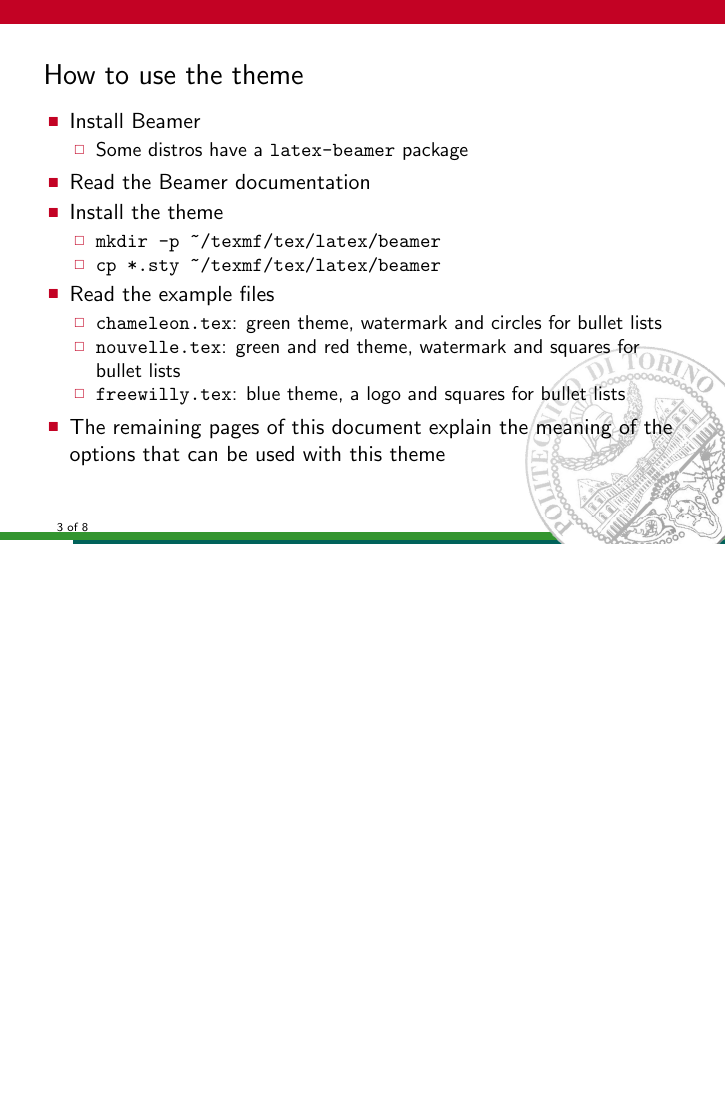
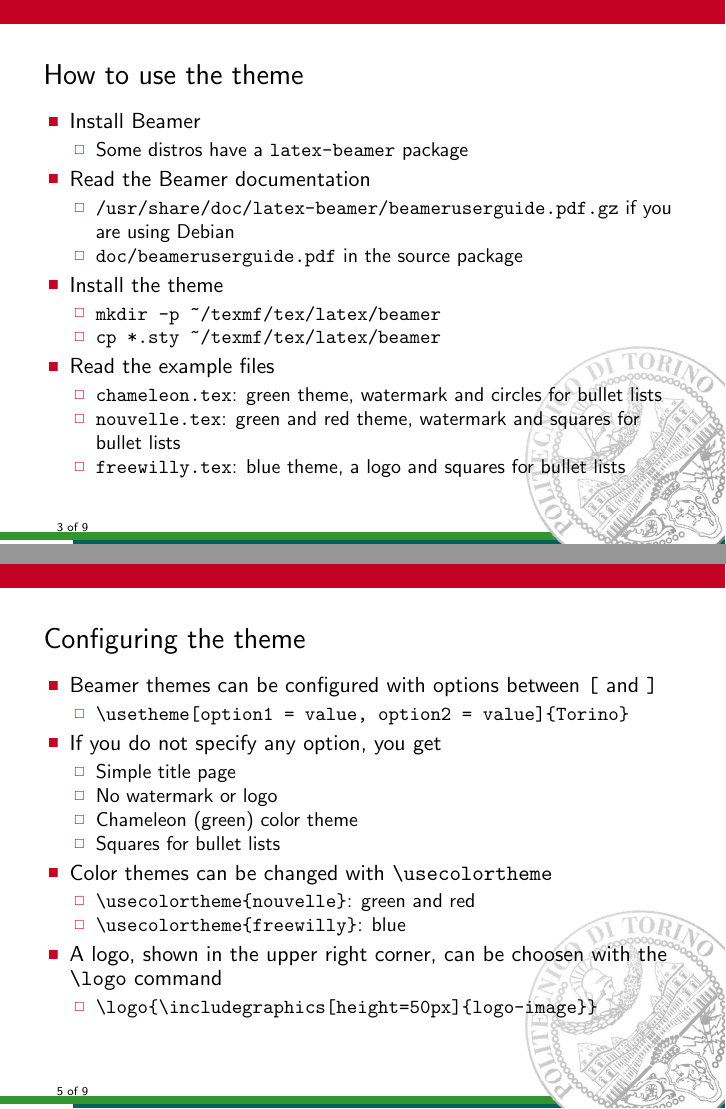
Before and after one commit to barisione/beamer-torino, LaTeX slides (nouvelle.tex, which reads content.tex): page 3 of 8 before the commit and pages 3 and 5 of 9 after it, the two joined at a grey line, the shorter picture padded with empty space. Compiled offline with pdfLaTeX.

Commit message:
Expand the documentation

```diff
--- a/content.tex
+++ b/content.tex
@@ -36,6 +36,11 @@
   \item Some distros have a \verb!latex-beamer! package
   \end{itemize}
 \item Read the Beamer documentation
+  \begin{itemize}
+  \item \verb!/usr/share/doc/latex-beamer/beameruserguide.pdf.gz! if you are
+        using Debian
+  \item \verb!doc/beameruserguide.pdf! in the source package
+  \end{itemize}
 \item Install the theme
   \begin{itemize}
   \item \verb!mkdir -p ~/texmf/tex/latex/beamer!\\
@@ -49,8 +54,6 @@
         bullet lists
   \item \verb!freewilly.tex!: blue theme, a logo and squares for bullet lists
   \end{itemize}
-\item The remaining pages of this document explain the meaning of the
-      options that can be used with this theme
 \end{itemize}
 \end{frame}
 
@@ -78,6 +80,33 @@
 \item Global themes just include inner, outer and color themes
   \begin{itemize}
     \item \verb!beamerthemeTorino.sty!
+  \end{itemize}
+\end{itemize}
+\end{frame}
+
+\begin{frame}[t,fragile]{Configuring the theme}
+\begin{itemize}
+\item Beamer themes can be configured with options between \verb![! and
+      \verb!]!
+  \begin{itemize}
+  \item \verb!\usetheme[option1 = value, option2 = value]{Torino}!
+  \end{itemize}
+\item If you do not specify any option, you get
+  \begin{itemize}
+  \item Simple title page
+  \item No watermark or logo
+  \item Chameleon (green) color theme
+  \item Squares for bullet lists
+  \end{itemize}
+\item Color themes can be changed with \verb!\usecolortheme!
+  \begin{itemize}
+  \item \verb!\usecolortheme{nouvelle}!: green and red
+  \item \verb!\usecolortheme{freewilly}!: blue
+  \end{itemize}
+\item A logo, shown in the upper right corner, can be choosen with the
+      \verb!\logo! command
+  \begin{itemize}
+  \item \verb!\logo{\includegraphics[height=50px]{logo-image}}!
   \end{itemize}
 \end{itemize}
 \end{frame}
```
Also changed, not shown: content.tex (3 more changed lines).
